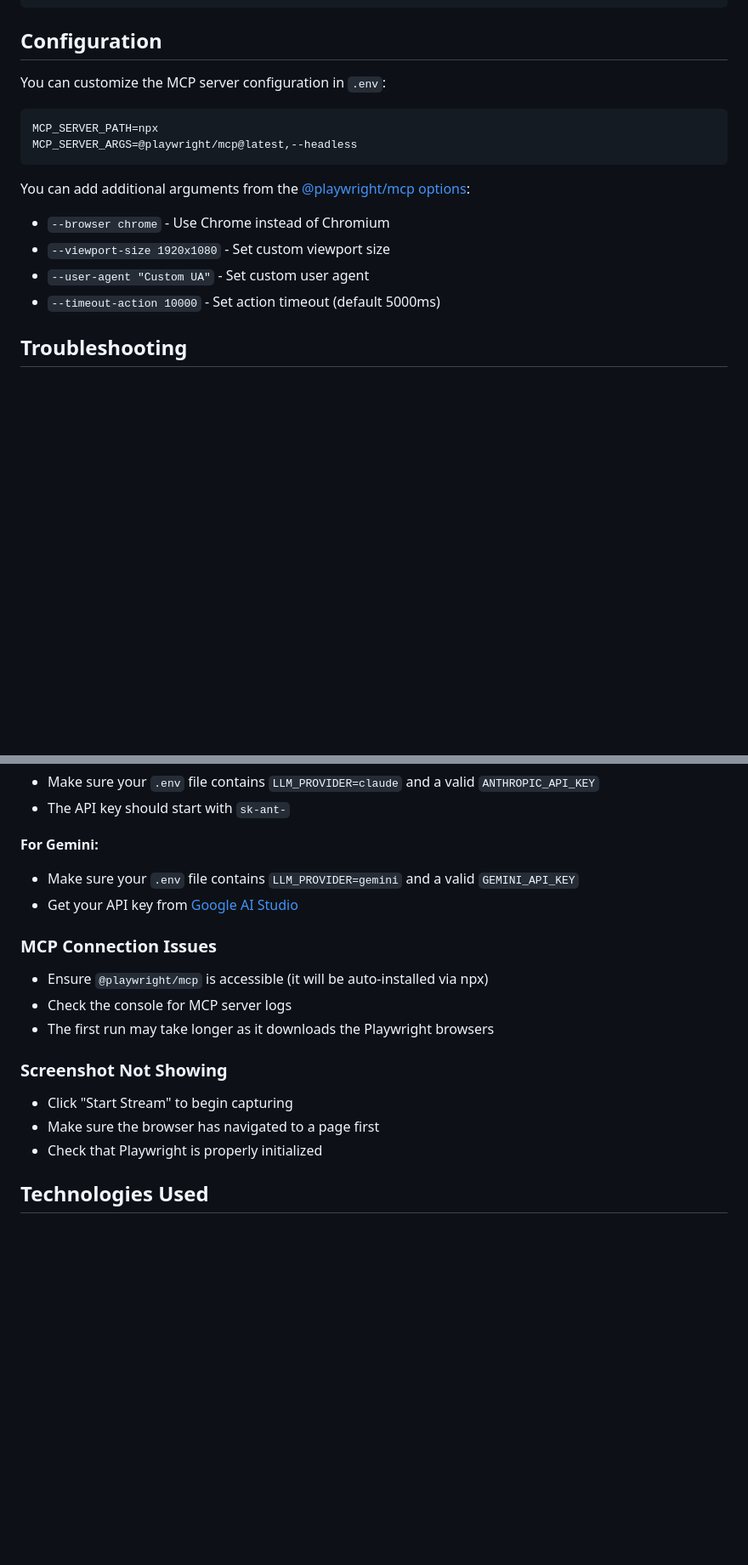
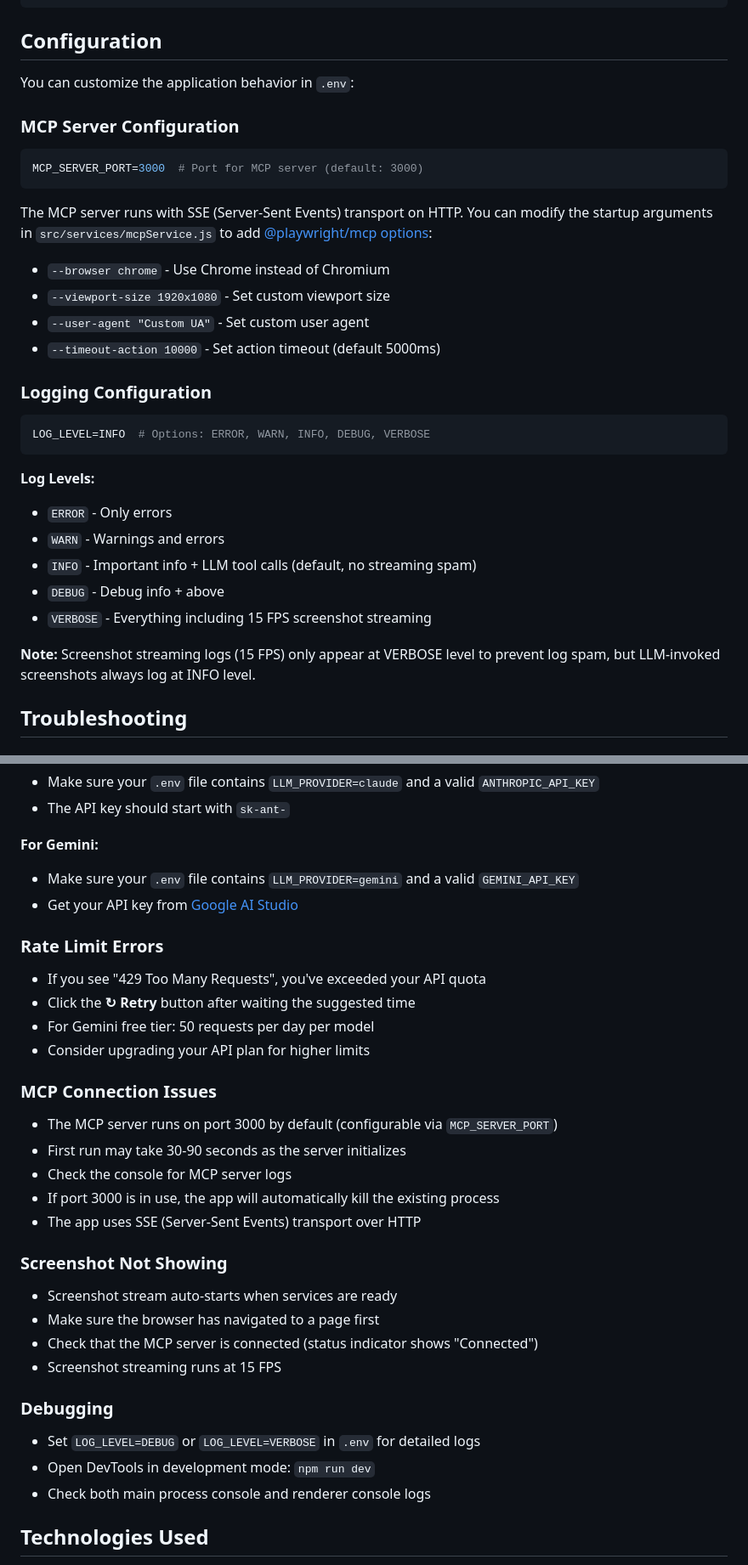
Before and after one commit to applegrew/conversational-playwright, a Markdown page: README.md, 2 parts joined by grey strips. Shown at 85% size. Drawn GitHub-style; blank space fills up the shorter version.

Commit message:
docs: update project status to fully functional with SSE transport and error handling improvements

````diff
--- a/README.md
+++ b/README.md
@@ -111,17 +111,32 @@ npm run dev
 
 ## Configuration
 
-You can customize the MCP server configuration in `.env`:
-```
-MCP_SERVER_PATH=npx
-MCP_SERVER_ARGS=@playwright/mcp@latest,--headless
+You can customize the application behavior in `.env`:
+
+### MCP Server Configuration
+```bash
+MCP_SERVER_PORT=3000  # Port for MCP server (default: 3000)
 ```
 
-You can add additional arguments from the [@playwright/mcp options](https://github.com/microsoft/playwright/tree/main/packages/playwright-mcp#configuration):
+The MCP server runs with SSE (Server-Sent Events) transport on HTTP. You can modify the startup arguments in `src/services/mcpService.js` to add [@playwright/mcp options](https://github.com/microsoft/playwright/tree/main/packages/playwright-mcp#configuration):
 - `--browser chrome` - Use Chrome instead of Chromium
 - `--viewport-size 1920x1080` - Set custom viewport size
 - `--user-agent "Custom UA"` - Set custom user agent
 - `--timeout-action 10000` - Set action timeout (default 5000ms)
+
+### Logging Configuration
+```bash
+LOG_LEVEL=INFO  # Options: ERROR, WARN, INFO, DEBUG, VERBOSE
+```
+
+**Log Levels:**
+- `ERROR` - Only errors
+- `WARN` - Warnings and errors
+- `INFO` - Important info + LLM tool calls (default, no streaming spam)
+- `DEBUG` - Debug info + above
+- `VERBOSE` - Everything including 15 FPS screenshot streaming
+
+**Note:** Screenshot streaming logs (15 FPS) only appear at VERBOSE level to prevent log spam, but LLM-invoked screenshots always log at INFO level.
 
 ## Troubleshooting
 
@@ -135,15 +150,29 @@ You can add additional arguments from the [@playwright/mcp options](https://gith
 - Make sure your `.env` file contains `LLM_PROVIDER=gemini` and a valid `GEMINI_API_KEY`
 - Get your API key from [Google AI Studio](https://aistudio.google.com/app/apikey)
 
+### Rate Limit Errors
+- If you see "429 Too Many Requests", you've exceeded your API quota
+- Click the **↻ Retry** button after waiting the suggested time
+- For Gemini free tier: 50 requests per day per model
+- Consider upgrading your API plan for higher limits
+
 ### MCP Connection Issues
-- Ensure `@playwright/mcp` is accessible (it will be auto-installed via npx)
+- The MCP server runs on port 3000 by default (configurable via `MCP_SERVER_PORT`)
+- First run may take 30-90 seconds as the server initializes
 - Check the console for MCP server logs
-- The first run may take longer as it downloads the Playwright browsers
+- If port 3000 is in use, the app will automatically kill the existing process
+- The app uses SSE (Server-Sent Events) transport over HTTP
 
 ### Screenshot Not Showing
-- Click "Start Stream" to begin capturing
+- Screenshot stream auto-starts when services are ready
 - Make sure the browser has navigated to a page first
-- Check that Playwright is properly initialized
+- Check that the MCP server is connected (status indicator shows "Connected")
+- Screenshot streaming runs at 15 FPS
+
+### Debugging
+- Set `LOG_LEVEL=DEBUG` or `LOG_LEVEL=VERBOSE` in `.env` for detailed logs
+- Open DevTools in development mode: `npm run dev`
+- Check both main process console and renderer console logs
 
 ## Technologies Used
 
````
Also changed, not shown: CHANGELOG.md (+54 -1 lines), STATUS.md (+97 -70 lines).
